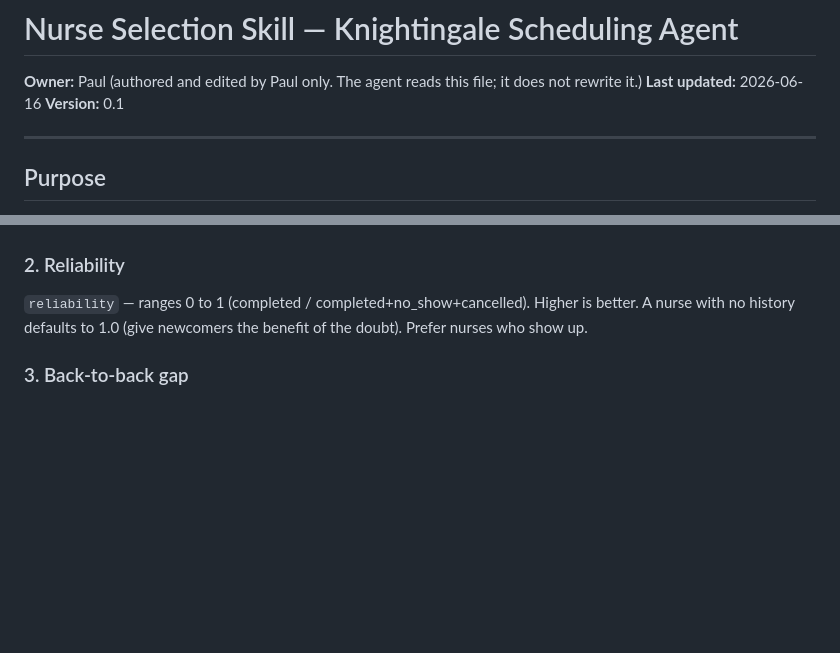
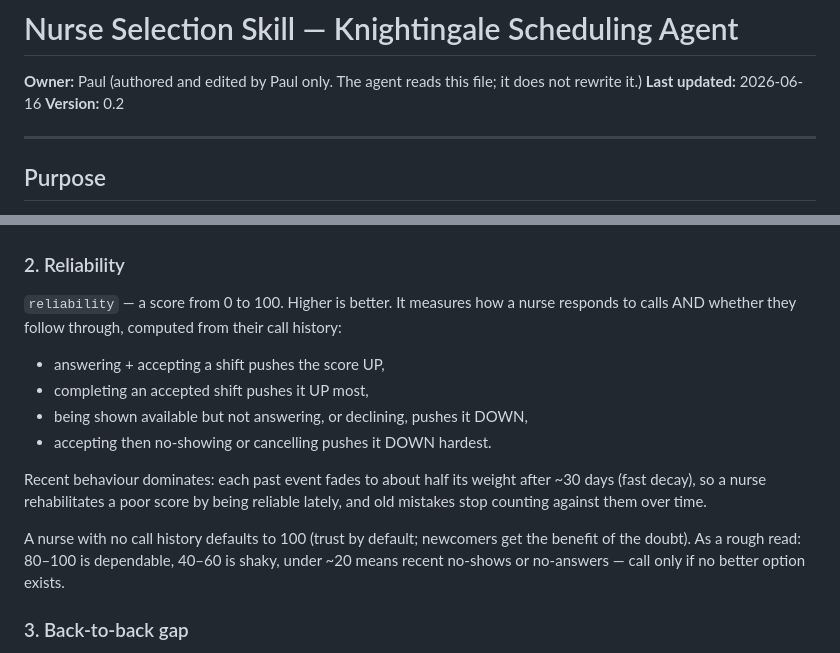
Before and after one commit to Knightingale-Knights/Call-Klarra, a Markdown page: skills/nurse-selection.md, 2 parts joined by grey strips. Rendered like a GitHub page; blank space fills up the shorter version.

```diff
--- a/skills/nurse-selection.md
+++ b/skills/nurse-selection.md
@@ -2,7 +2,7 @@
 
 **Owner:** Paul (authored and edited by Paul only. The agent reads this file; it does not rewrite it.)
 **Last updated:** 2026-06-16
-**Version:** 0.1
+**Version:** 0.2
 
 ---
 
@@ -45,9 +45,20 @@ dominate; lower factors break ties and nudge between otherwise-comparable candid
 who know the site, especially where the facility `complexity` is 'complex'.
 
 ### 2. Reliability
-`reliability` — ranges 0 to 1 (completed / completed+no_show+cancelled). Higher is
-better. A nurse with no history defaults to 1.0 (give newcomers the benefit of the
-doubt). Prefer nurses who show up.
+`reliability` — a score from 0 to 100. Higher is better. It measures how a nurse
+responds to calls AND whether they follow through, computed from their call history:
+- answering + accepting a shift pushes the score UP,
+- completing an accepted shift pushes it UP most,
+- being shown available but not answering, or declining, pushes it DOWN,
+- accepting then no-showing or cancelling pushes it DOWN hardest.
+
+Recent behaviour dominates: each past event fades to about half its weight after ~30
+days (fast decay), so a nurse rehabilitates a poor score by being reliable lately, and
+old mistakes stop counting against them over time.
+
+A nurse with no call history defaults to 100 (trust by default; newcomers get the
+benefit of the doubt). As a rough read: 80–100 is dependable, 40–60 is shaky, under ~20
+means recent no-shows or no-answers — call only if no better option exists.
 
 ### 3. Back-to-back gap
 `last_shift_end` — compute hours between their last shift end and this shift's start.
```
